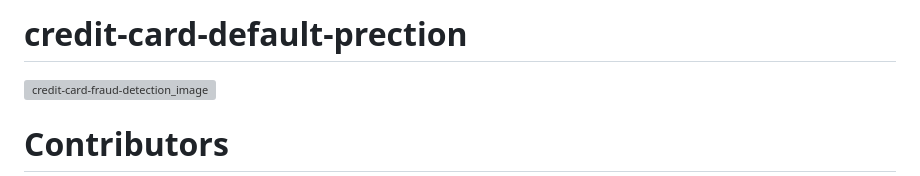
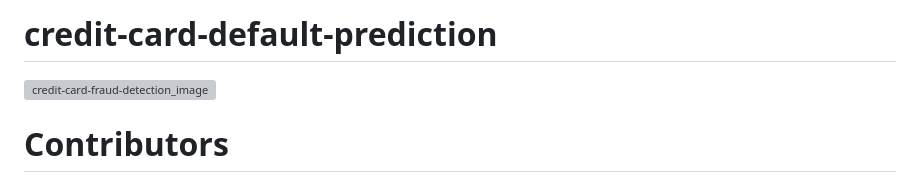
Before and after one commit to Roodraps/credit-card-default-prediction, a Markdown page: README.md, the part around the change. Rendered like a GitHub page; grey boxes are pictures that could not be loaded.

```diff
--- a/README.md
+++ b/README.md
@@ -1,4 +1,4 @@
-# credit-card-default-prection
+# credit-card-default-prediction
 
 
 ![credit-card-fraud-detection_image](https://user-images.githubusercontent.com/113835698/218536166-a3340aac-b3b8-4df3-a1e1-3d02255621dc.jpg)
```
